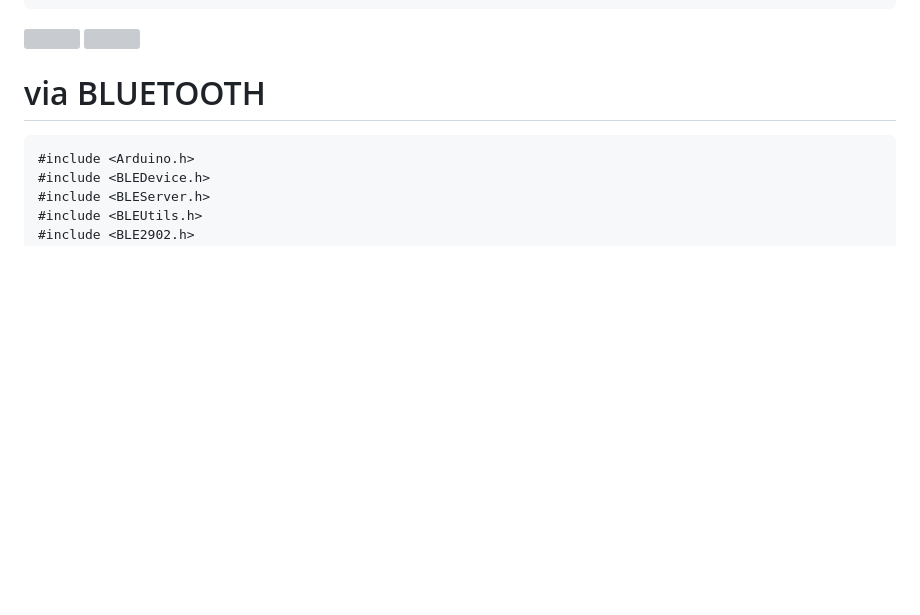
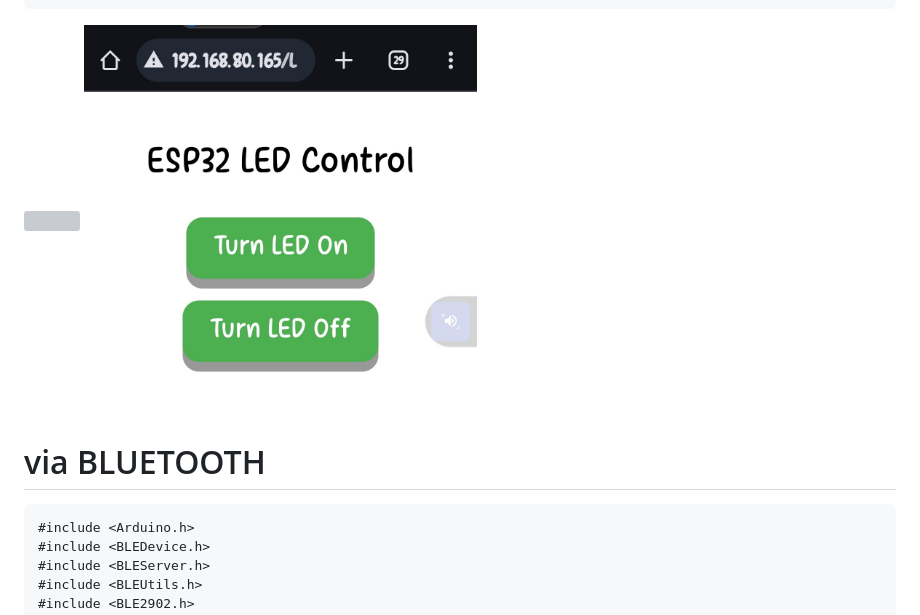
Before and after one commit to akashdip2001/ESP32-LED-ON-OFF-via-WIFI-BLE, a Markdown page: README.md, the part around the change. Rendered like a GitHub page; blank space fills up the shorter version; grey boxes are pictures that could not be loaded.

```diff
--- a/README.md
+++ b/README.md
@@ -100,7 +100,7 @@ void loop() {
 
 <p float="left">
   <img src="img1.jpg" width="45%" />
-  <img src="img2.jpg" width="45%" />
+  <img src="img22.jpg" width="45%" />
 </p>
 
 # via BLUETOOTH
```
